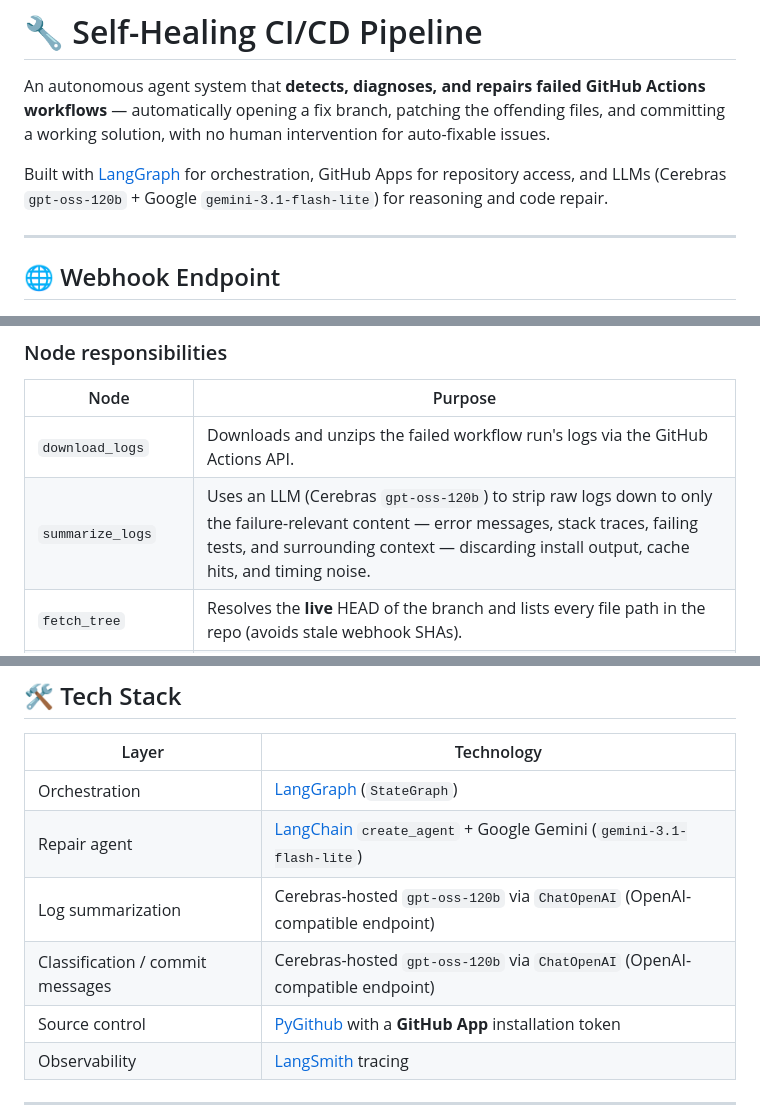
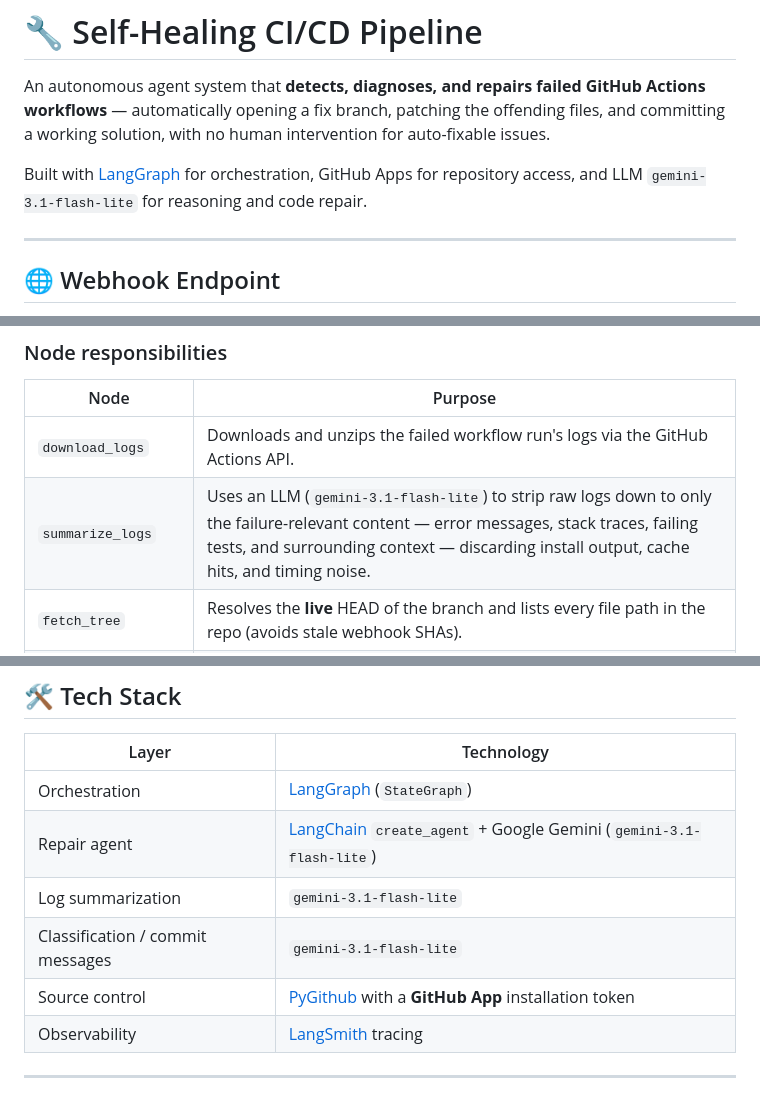
Before and after one commit to harit-adesara/Self-Healing-CI-CD-Pipeline, a Markdown page: readme.md, 3 parts joined by grey strips. Drawn GitHub-style.

```diff
--- a/readme.md
+++ b/readme.md
@@ -2,7 +2,7 @@
 
 An autonomous agent system that **detects, diagnoses, and repairs failed GitHub Actions workflows** — automatically opening a fix branch, patching the offending files, and committing a working solution, with no human intervention for auto-fixable issues.
 
-Built with [LangGraph](https://github.com/langchain-ai/langgraph) for orchestration, GitHub Apps for repository access, and LLMs (Cerebras `gpt-oss-120b` + Google `gemini-3.1-flash-lite`) for reasoning and code repair.
+Built with [LangGraph](https://github.com/langchain-ai/langgraph) for orchestration, GitHub Apps for repository access, and LLM `gemini-3.1-flash-lite` for reasoning and code repair.
 
 ---
 
@@ -77,7 +77,7 @@ flowchart TD
 | Node                           | Purpose                                                                                                                                                                                                                             |
 | ------------------------------ | ----------------------------------------------------------------------------------------------------------------------------------------------------------------------------------------------------------------------------------- |
 | `download_logs`                | Downloads and unzips the failed workflow run's logs via the GitHub Actions API.                                                                                                                                                     |
-| `summarize_logs`               | Uses an LLM (Cerebras `gpt-oss-120b`) to strip raw logs down to only the failure-relevant content — error messages, stack traces, failing tests, and surrounding context — discarding install output, cache hits, and timing noise. |
+| `summarize_logs`               | Uses an LLM (`gemini-3.1-flash-lite`) to strip raw logs down to only the failure-relevant content — error messages, stack traces, failing tests, and surrounding context — discarding install output, cache hits, and timing noise. |
 | `fetch_tree`                   | Resolves the **live** HEAD of the branch and lists every file path in the repo (avoids stale webhook SHAs).                                                                                                                         |
 | `classify_error`               | Uses an LLM with a structured output schema to classify the failure as `auto` / `manual` / `unknown`, with a confidence score and detailed reason.                                                                                  |
 | `check_branch` (router)        | Decides the next path: skip to `suggest_fix` if not auto-fixable; otherwise reuse an existing `AI_FIX` branch or create a new one.                                                                                                  |
@@ -112,8 +112,8 @@ The agent follows a strict system prompt that enforces:
 | -------------------------------- | --------------------------------------------------------------------------------------------------------------- |
 | Orchestration                    | [LangGraph](https://github.com/langchain-ai/langgraph) (`StateGraph`)                                           |
 | Repair agent                     | [LangChain](https://github.com/langchain-ai/langchain) `create_agent` + Google Gemini (`gemini-3.1-flash-lite`) |
-| Log summarization                | Cerebras-hosted `gpt-oss-120b` via `ChatOpenAI` (OpenAI-compatible endpoint)                                    |
-| Classification / commit messages | Cerebras-hosted `gpt-oss-120b` via `ChatOpenAI` (OpenAI-compatible endpoint)                                    |
+| Log summarization                | `gemini-3.1-flash-lite`                                                                                         |
+| Classification / commit messages | `gemini-3.1-flash-lite`                                                                                         |
 | Source control                   | [PyGithub](https://github.com/PyGithub/PyGithub) with a **GitHub App** installation token                       |
 | Observability                    | [LangSmith](https://www.langchain.com/langsmith) tracing                                                        |
 
```
